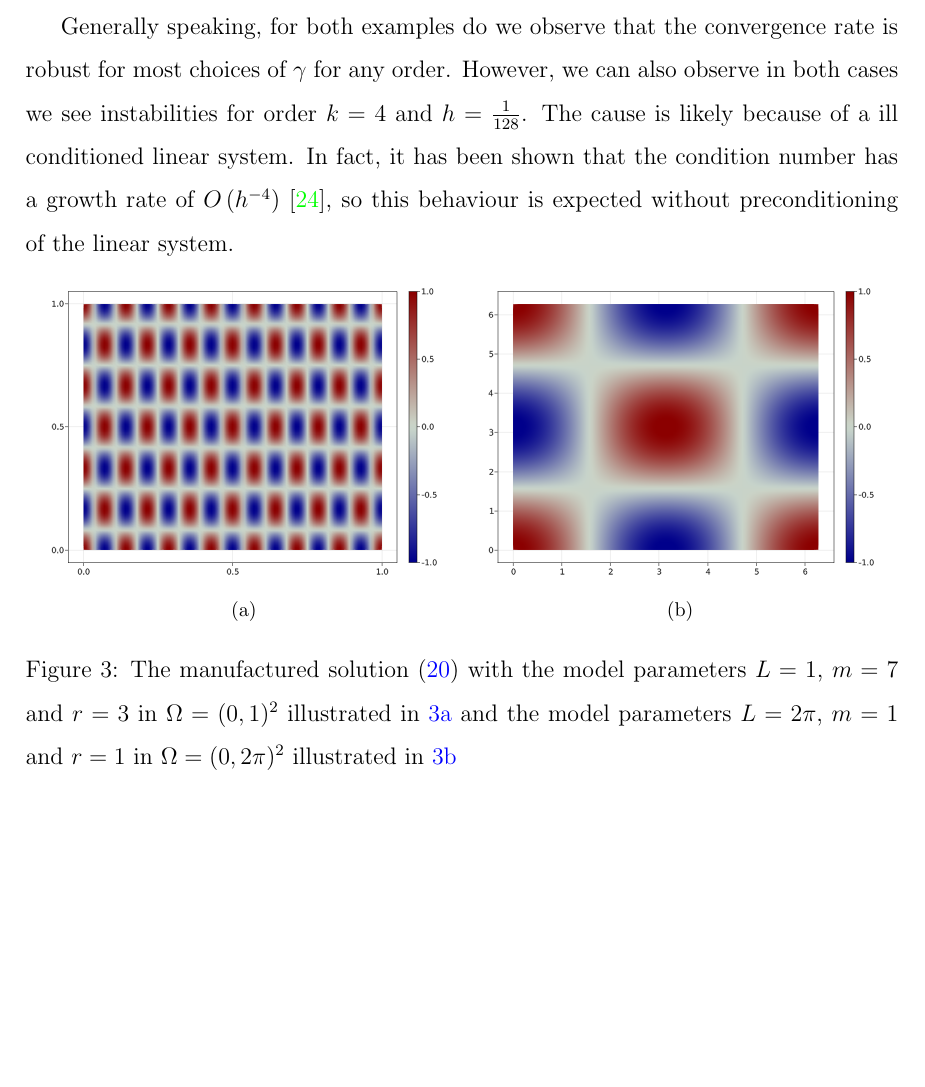
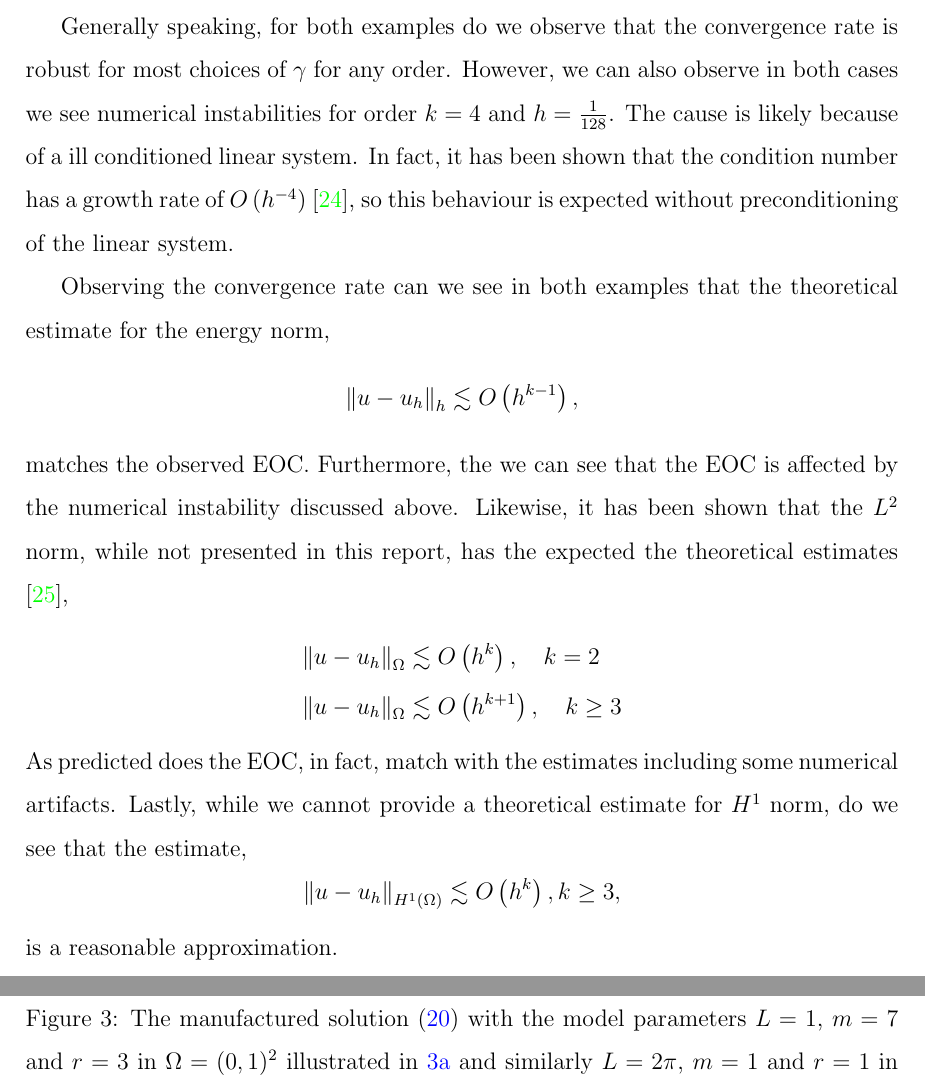
Before and after one commit to isakhammer/master_thesis, a LaTeX document (latex/main.tex, which reads latex/numerical_results.tex): part of page 23 of 32 before the commit and two parts of pages 23 and 25 of 33 after it, the two joined at a grey line, cut so that both start at the same text, the shorter picture padded with empty space. Compiled offline with pdfLaTeX.

Commit message:
Wrote last chapter

```diff
--- a/latex/numerical_results.tex
+++ b/latex/numerical_results.tex
@@ -37,8 +37,31 @@ corresponding tables \ref{tab:ex1_order:a}, \ref{tab:ex1_order:b} and \ref{tab:e
 \ref{fig:ex2_gamma} and a extensive convergence analysis on figures \ref{fig:ex2_conv:a},
 \ref{fig:ex2_conv:b} and \ref{fig:ex2_conv:c} with corresponding tables \ref{tab:ex2_order:a}, \ref{tab:ex2_order:b} and \ref{tab:ex2_order:c}.
 
-Generally speaking, for both examples do we observe that the convergence rate is robust for most choices of $\gamma$ for any order. However, we can also observe in both cases we see instabilities for order $k=4$ and $h=\frac{1}{128}$. The cause is
+Generally speaking, for both examples do we observe that the convergence rate is robust for most choices of $\gamma$ for any order. However, we can also observe in both cases we see numerical instabilities for order $k=4$ and $h=\frac{1}{128}$. The cause is
 likely because of a ill conditioned linear system. In fact, it has been shown that the condition number has a growth rate of $O\left( h^{-4} \right) $ \cite{li07}, so this behaviour is expected without preconditioning of the linear system.
+
+Observing the convergence rate can we see in both examples that the theoretical estimate for the energy norm,
+\[
+\| u - u_{h} \|_{h}^{  } \lesssim O\left( h^{k-1} \right),
+\]
+matches the observed EOC.
+Furthermore, the we can see that the EOC is affected
+by the numerical instability discussed above. Likewise, it has been shown that the $L^{2}$ norm, while not presented in this report, has the expected the theoretical estimates \cite{engel02}, \[
+    \begin{split}
+\| u - u_{h} \|_{ \Omega  }^{  } & \lesssim O\left( h^{k} \right) , \quad k = 2 \\
+\| u - u_{h} \|_{ \Omega  }^{  }&  \lesssim O\left( h^{k+1} \right) , \quad k\ge  3
+    \end{split}
+\]
+As predicted does the EOC, in fact, match with the estimates including some numerical artifacts.
+Lastly, while we cannot provide a theoretical estimate for $H^{1}$ norm, do we see that the estimate, \[
+\| u -u_{h} \|_{  H^{1}\left( \Omega  \right)  }^{  }   \lesssim O\left( h^{k} \right), k\ge 3 ,
+\]
+is a reasonable approximation.
+
+
+
+
+
 
 \begin{figure}[tbh!]
     \begin{minipage}{.5\linewidth}
@@ -50,7 +73,7 @@ likely because of a ill conditioned linear system. In fact, it has been shown th
     \subfloat[]{\label{fig:sol_l2pi_m1_r1}\includegraphics[scale=.25]{figures/model/l_6.28_m_1_r_1n_100_sol.png}}
     \end{minipage}%
     \centering
-    \caption{The manufactured solution \eqref{eq:man_sol} with the model parameters $L=1$, $m=7$ and $r=3$ in $\Omega = (0,1)^2$ illustrated in \ref{fig:sol_l1_m7_r3} and the model parameters $L=2 \pi$, $m=1$ and $r=1$ in $\Omega = (0,2\pi)^2$ illustrated
+    \caption{The manufactured solution \eqref{eq:man_sol} with the model parameters $L=1$, $m=7$ and $r=3$ in $\Omega = (0,1)^2$ illustrated in \ref{fig:sol_l1_m7_r3} and similarly $L=2 \pi$, $m=1$ and $r=1$ in $\Omega = (0,2\pi)^2$ illustrated
     in \ref{fig:sol_l2pi_m1_r1}}
 \end{figure}
 
```
Also changed, not shown: latex/bibliography.bib (+12 -0 lines).
